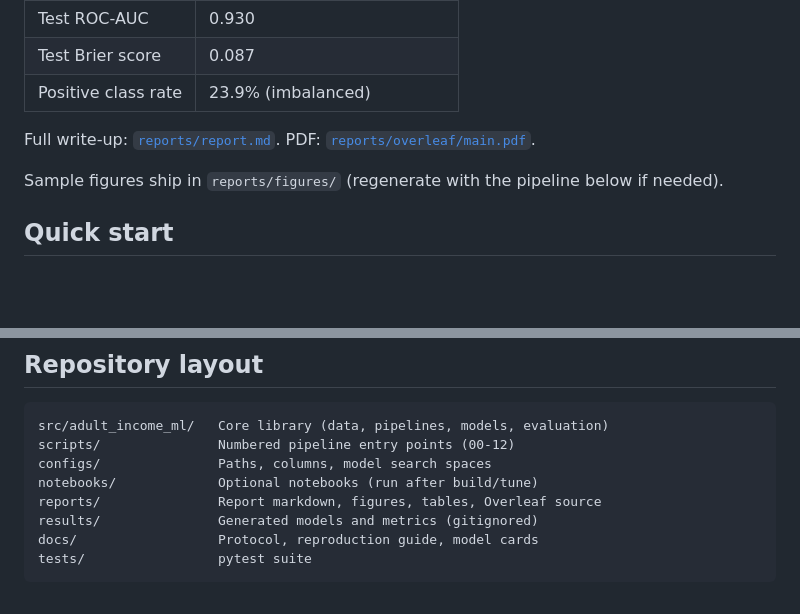
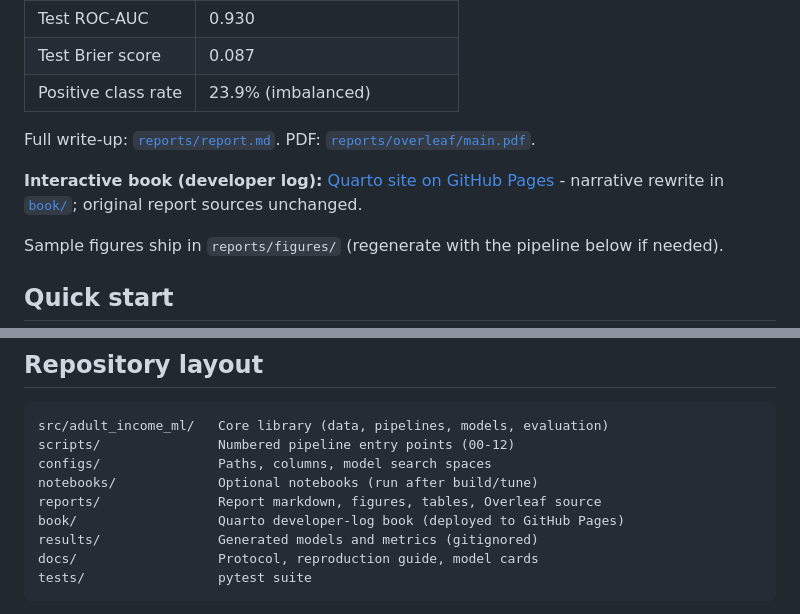
Before and after one commit to jt-09/uci-adult-data-ml, a Markdown page: README.md, 2 parts joined by grey strips. Drawn GitHub-style; blank space fills up the shorter version.

Commit message:
docs(readme): link interactive quarto book site
Add GitHub Pages book URL, CI badge, and repository layout entry for the new book/ directory.

```diff
--- a/README.md
+++ b/README.md
@@ -19,6 +20,8 @@ End-to-end tabular ML project on the [UCI Adult (Census Income)](https://archive
 | Positive class rate | 23.9% (imbalanced) |
 
 Full write-up: [`reports/report.md`](reports/report.md). PDF: [`reports/overleaf/main.pdf`](reports/overleaf/main.pdf).
+
+**Interactive book (developer log):** [Quarto site on GitHub Pages](https://jaythakkar.github.io/uci-adult-data-ml/) - narrative rewrite in [`book/`](book/); original report sources unchanged.
 
 Sample figures ship in `reports/figures/` (regenerate with the pipeline below if needed).
 
@@ -110,6 +113,7 @@ scripts/               Numbered pipeline entry points (00-12)
 configs/               Paths, columns, model search spaces
 notebooks/             Optional notebooks (run after build/tune)
 reports/               Report markdown, figures, tables, Overleaf source
+book/                  Quarto developer-log book (deployed to GitHub Pages)
 results/               Generated models and metrics (gitignored)
 docs/                  Protocol, reproduction guide, model cards
 tests/                 pytest suite
```
Also changed, not shown: other parts of README.md (+1 -0 lines).
